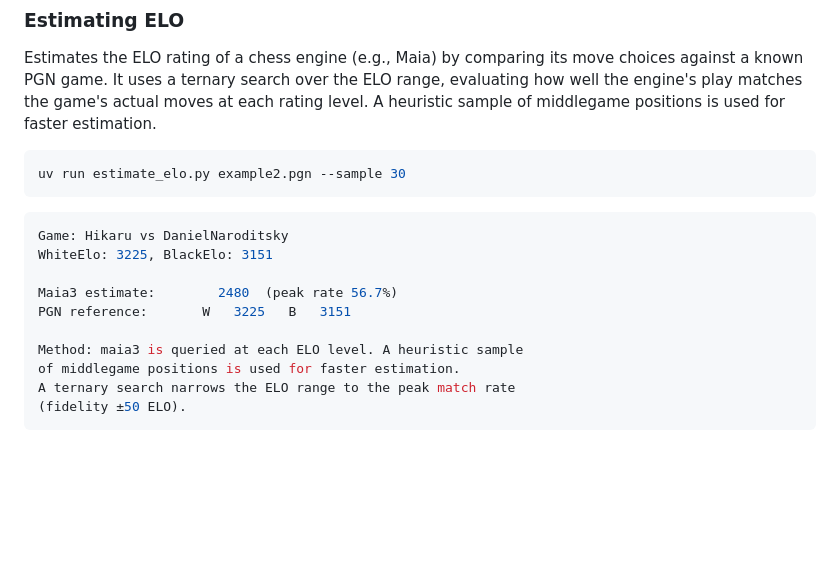
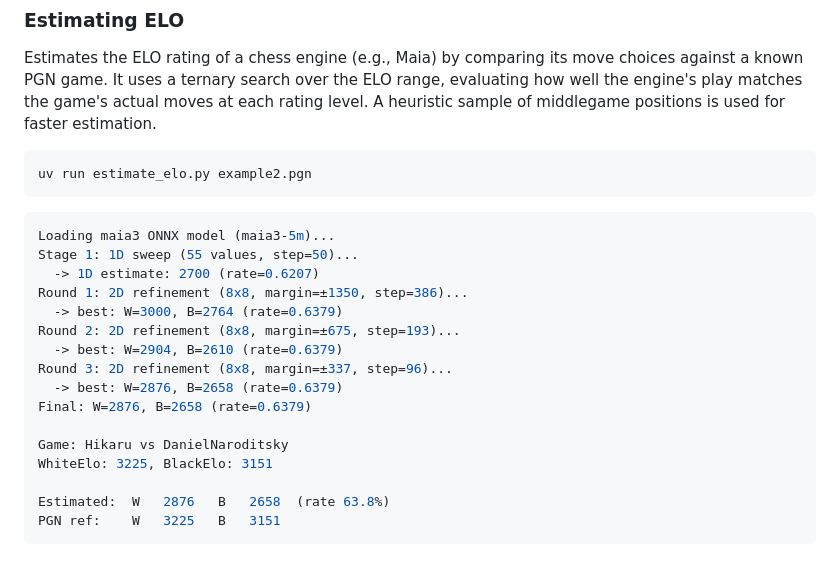
Before and after one commit to NoRaincheck/chess-accuracy, a Markdown page: README.md, the part around the change. Rendered like a GitHub page; blank space fills up the shorter version.

Commit message:
chore: Update README.md with the new usage appraoch

````diff
--- a/README.md
+++ b/README.md
@@ -90,18 +90,24 @@ Game: W 91.71%  B 97.61%
 Estimates the ELO rating of a chess engine (e.g., Maia) by comparing its move choices against a known PGN game. It uses a ternary search over the ELO range, evaluating how well the engine's play matches the game's actual moves at each rating level. A heuristic sample of middlegame positions is used for faster estimation.
 
 ```sh
-uv run estimate_elo.py example2.pgn --sample 30
+uv run estimate_elo.py example2.pgn
 ```
 
 ```sh
+Loading maia3 ONNX model (maia3-5m)...
+Stage 1: 1D sweep (55 values, step=50)...
+  -> 1D estimate: 2700 (rate=0.6207)
+Round 1: 2D refinement (8x8, margin=±1350, step=386)...
+  -> best: W=3000, B=2764 (rate=0.6379)
+Round 2: 2D refinement (8x8, margin=±675, step=193)...
+  -> best: W=2904, B=2610 (rate=0.6379)
+Round 3: 2D refinement (8x8, margin=±337, step=96)...
+  -> best: W=2876, B=2658 (rate=0.6379)
+Final: W=2876, B=2658 (rate=0.6379)
+
 Game: Hikaru vs DanielNaroditsky
 WhiteElo: 3225, BlackElo: 3151
 
-Maia3 estimate:        2480  (peak rate 56.7%)
-PGN reference:       W   3225   B   3151
-
-Method: maia3 is queried at each ELO level. A heuristic sample
-of middlegame positions is used for faster estimation.
-A ternary search narrows the ELO range to the peak match rate
-(fidelity ±50 ELO).
+Estimated:  W   2876   B   2658  (rate 63.8%)
+PGN ref:    W   3225   B   3151
 ```
````
